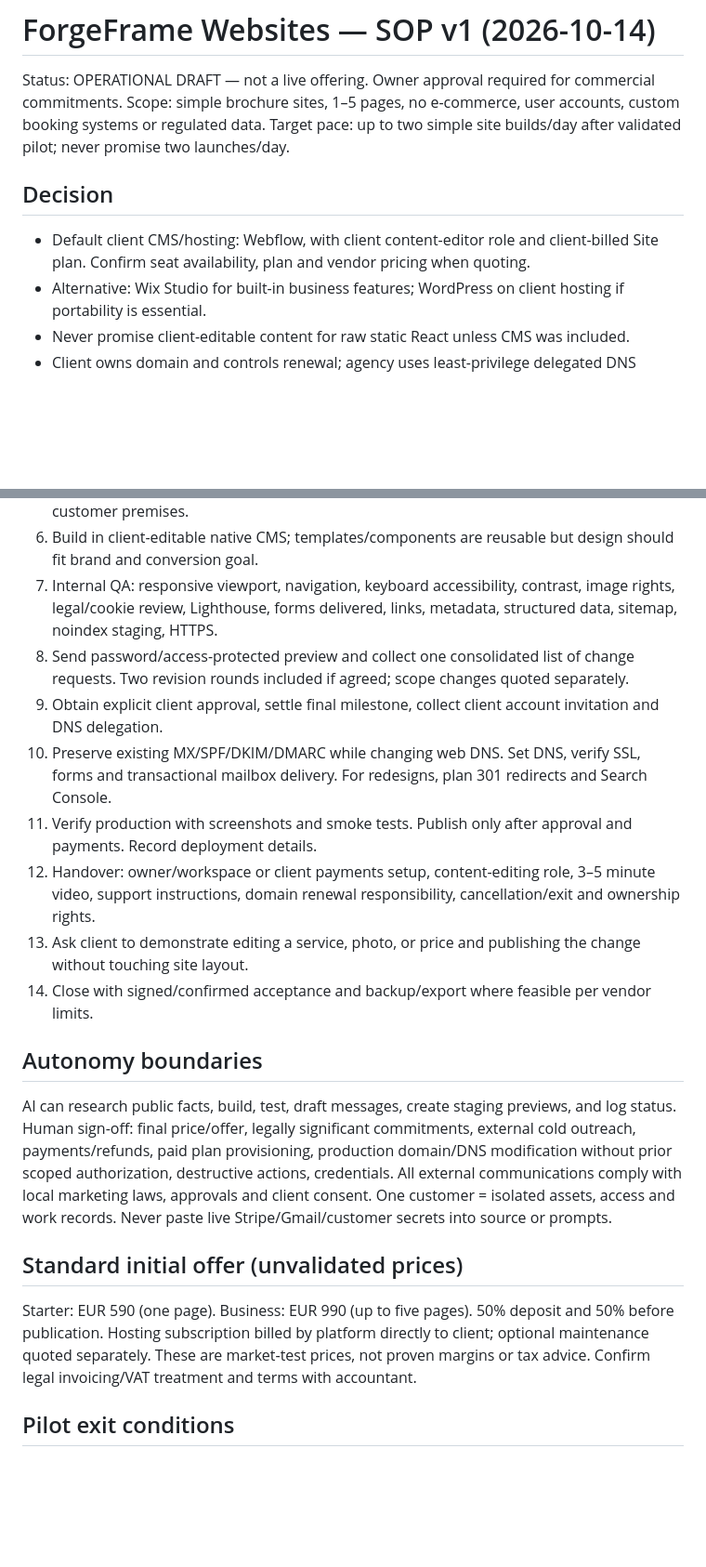
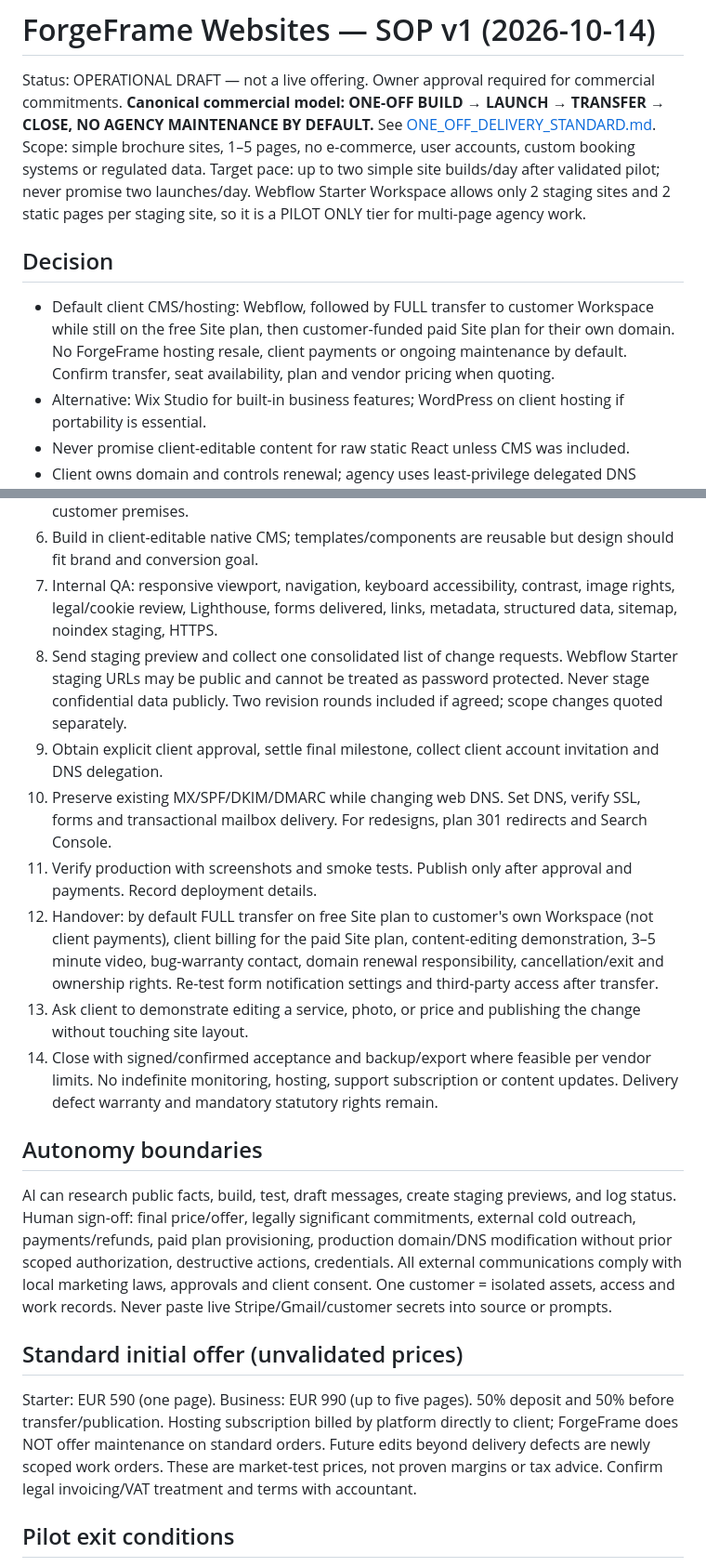
Before and after one commit to reflectme-source/forgeframe-labs-site, a Markdown page: ops/websites/SOP.md, 2 parts joined by grey strips. Shown at 93% size. Rendered like a GitHub page; blank space fills up the shorter version.

Commit message:
ops(websites): align SOP and handover with one-off service no maintenance

```diff
--- a/ops/websites/SOP.md
+++ b/ops/websites/SOP.md
@@ -1,11 +1,12 @@
 # ForgeFrame Websites — SOP v1 (2026-10-14)
 
 Status: OPERATIONAL DRAFT — not a live offering. Owner approval required for commercial commitments.
+**Canonical commercial model: ONE-OFF BUILD → LAUNCH → TRANSFER → CLOSE, NO AGENCY MAINTENANCE BY DEFAULT.** See [ONE_OFF_DELIVERY_STANDARD.md](ONE_OFF_DELIVERY_STANDARD.md).
 Scope: simple brochure sites, 1–5 pages, no e-commerce, user accounts, custom booking systems or regulated data.
-Target pace: up to two simple site builds/day after validated pilot; never promise two launches/day.
+Target pace: up to two simple site builds/day after validated pilot; never promise two launches/day. Webflow Starter Workspace allows only 2 staging sites and 2 static pages per staging site, so it is a PILOT ONLY tier for multi-page agency work.
 
 ## Decision
-- Default client CMS/hosting: Webflow, with client content-editor role and client-billed Site plan. Confirm seat availability, plan and vendor pricing when quoting.
+- Default client CMS/hosting: Webflow, followed by FULL transfer to customer Workspace while still on the free Site plan, then customer-funded paid Site plan for their own domain. No ForgeFrame hosting resale, client payments or ongoing maintenance by default. Confirm transfer, seat availability, plan and vendor pricing when quoting.
 - Alternative: Wix Studio for built-in business features; WordPress on client hosting if portability is essential.
 - Never promise client-editable content for raw static React unless CMS was included.
 - Client owns domain and controls renewal; agency uses least-privilege delegated DNS access.
@@ -25,13 +26,13 @@ All transitions should have timestamp, actor, evidence link and next action.
 5. Produce information architecture + evidence-backed business brief. Flag unverified claims; NEVER fabricate testimonials, certifications, staff bios, ratings, product pricing or photos of customer premises.
 6. Build in client-editable native CMS; templates/components are reusable but design should fit brand and conversion goal.
 7. Internal QA: responsive viewport, navigation, keyboard accessibility, contrast, image rights, legal/cookie review, Lighthouse, forms delivered, links, metadata, structured data, sitemap, noindex staging, HTTPS.
-8. Send password/access-protected preview and collect one consolidated list of change requests. Two revision rounds included if agreed; scope changes quoted separately.
+8. Send staging preview and collect one consolidated list of change requests. Webflow Starter staging URLs may be public and cannot be treated as password protected. Never stage confidential data publicly. Two revision rounds included if agreed; scope changes quoted separately.
 9. Obtain explicit client approval, settle final milestone, collect client account invitation and DNS delegation.
 10. Preserve existing MX/SPF/DKIM/DMARC while changing web DNS. Set DNS, verify SSL, forms and transactional mailbox delivery. For redesigns, plan 301 redirects and Search Console.
 11. Verify production with screenshots and smoke tests. Publish only after approval and payments. Record deployment details.
-12. Handover: owner/workspace or client payments setup, content-editing role, 3–5 minute video, support instructions, domain renewal responsibility, cancellation/exit and ownership rights.
+12. Handover: by default FULL transfer on free Site plan to customer's own Workspace (not client payments), client billing for the paid Site plan, content-editing demonstration, 3–5 minute video, bug-warranty contact, domain renewal responsibility, cancellation/exit and ownership rights. Re-test form notification settings and third-party access after transfer.
 13. Ask client to demonstrate editing a service, photo, or price and publishing the change without touching site layout.
-14. Close with signed/confirmed acceptance and backup/export where feasible per vendor limits.
+14. Close with signed/confirmed acceptance and backup/export where feasible per vendor limits. No indefinite monitoring, hosting, support subscription or content updates. Delivery defect warranty and mandatory statutory rights remain.
 
 ## Autonomy boundaries
 AI can research public facts, build, test, draft messages, create staging previews, and log status.
@@ -41,7 +42,7 @@ One customer = isolated assets, access and work records. Never paste live Stripe
 
 ## Standard initial offer (unvalidated prices)
 Starter: EUR 590 (one page). Business: EUR 990 (up to five pages).
-50% deposit and 50% before publication. Hosting subscription billed by platform directly to client; optional maintenance quoted separately.
+50% deposit and 50% before transfer/publication. Hosting subscription billed by platform directly to client; ForgeFrame does NOT offer maintenance on standard orders. Future edits beyond delivery defects are newly scoped work orders.
 These are market-test prices, not proven margins or tax advice. Confirm legal invoicing/VAT treatment and terms with accountant.
 
 ## Pilot exit conditions
```
